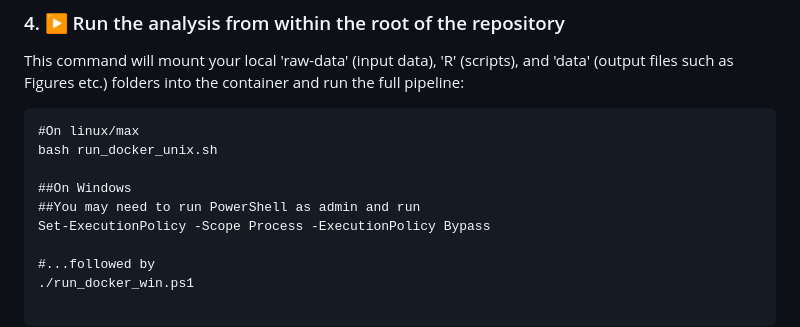
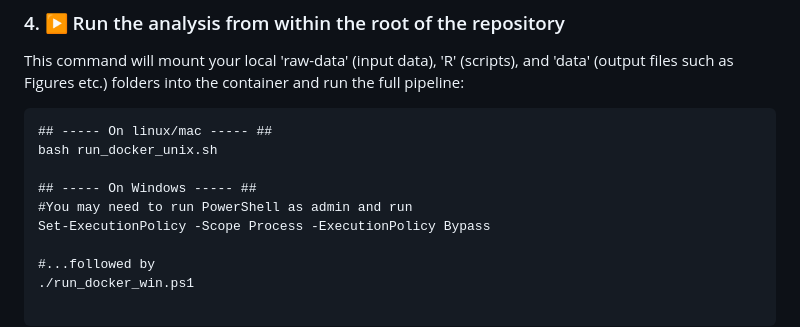
Before and after one commit to s-jessen/manuscript_beta2_single_fiber_snakemake, a Markdown page: README.md, the part around the change. Drawn GitHub-style.

````diff
--- a/README.md
+++ b/README.md
@@ -34,11 +34,11 @@ docker pull sorenjessen/b2a_res_single_fiber:latest
 
 This command will mount your local 'raw-data' (input data), 'R' (scripts), and 'data' (output files such as Figures etc.) folders into the container and run the full pipeline:
 ```
-#On linux/max
+## ----- On linux/mac ----- ##
 bash run_docker_unix.sh
 
-##On Windows
-##You may need to run PowerShell as admin and run
+## ----- On Windows ----- ##
+#You may need to run PowerShell as admin and run
 Set-ExecutionPolicy -Scope Process -ExecutionPolicy Bypass
 
 #...followed by
````
